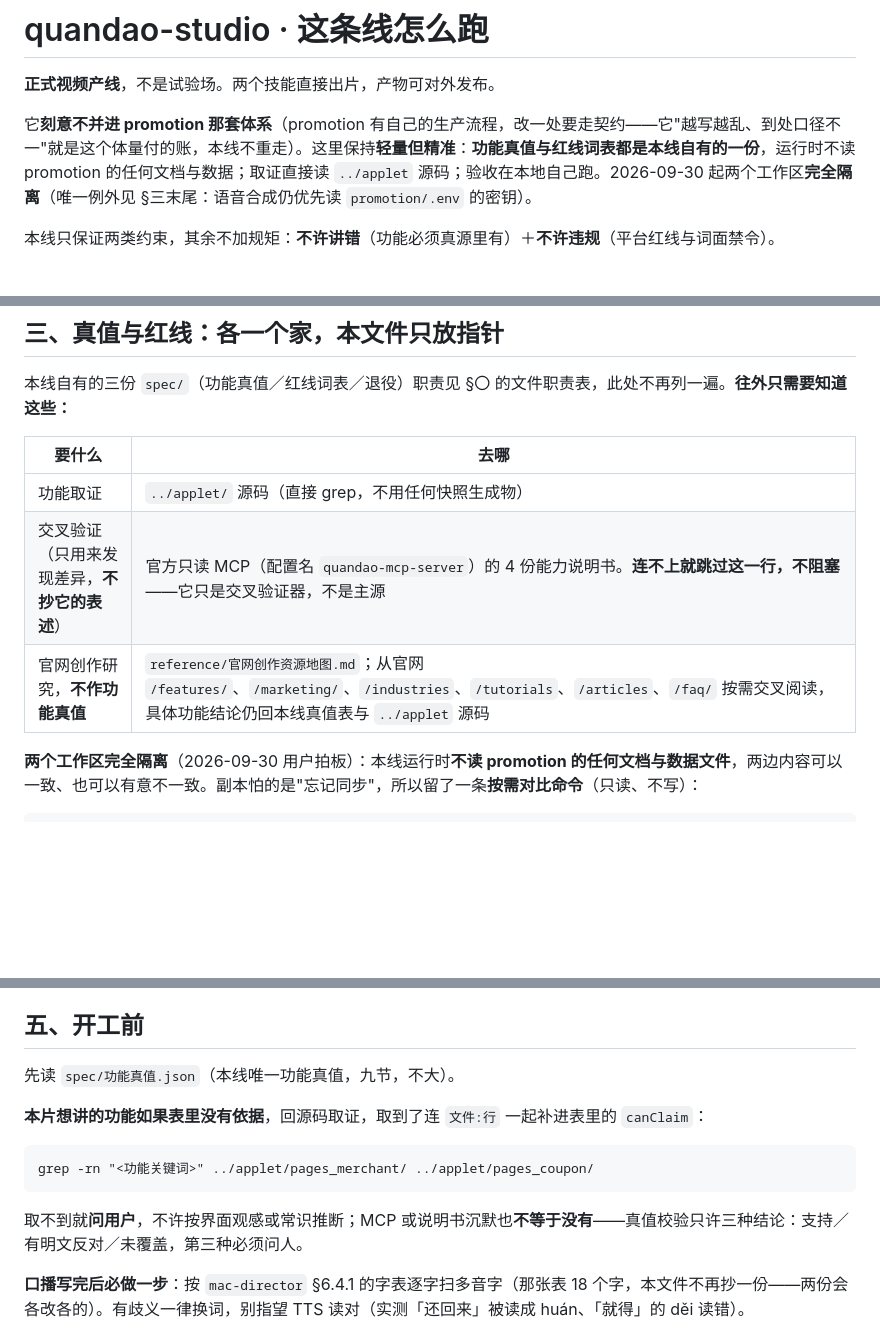
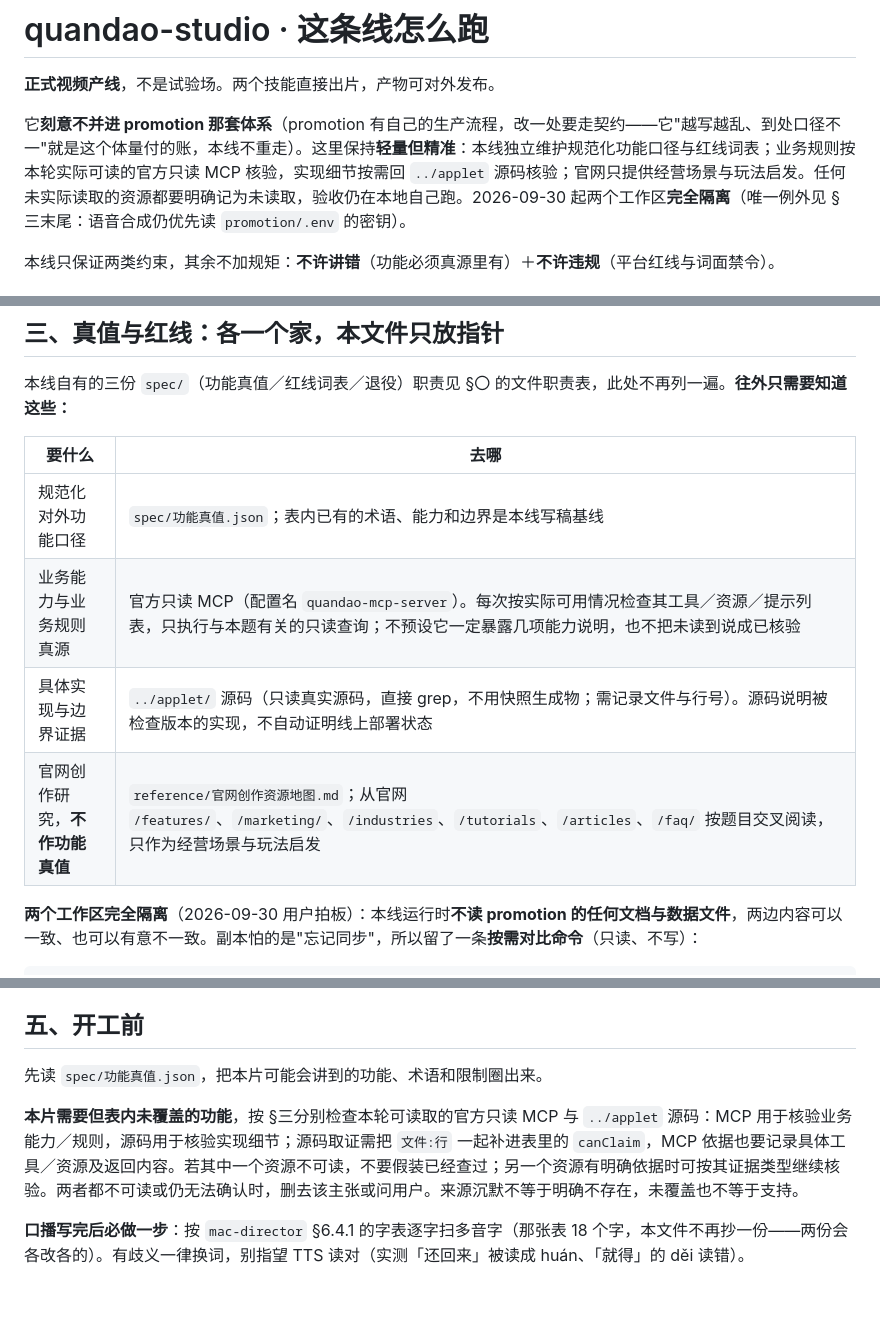
Before and after one commit to Forget-lang/quandao-studio, a Markdown page: AGENTS.md, 3 parts joined by grey strips. GitHub-like rendering; blank space fills up the shorter version.

Commit message:
docs(workflow): define source roles and access fallback

````diff
--- a/AGENTS.md
+++ b/AGENTS.md
@@ -2,7 +2,7 @@
 
 **正式视频产线**，不是试验场。两个技能直接出片，产物可对外发布。
 
-它**刻意不并进 promotion 那套体系**（promotion 有自己的生产流程，改一处要走契约——它"越写越乱、到处口径不一"就是这个体量付的账，本线不重走）。这里保持**轻量但精准**：**功能真值与红线词表都是本线自有的一份**，运行时不读 promotion 的任何文档与数据；取证直接读 `../applet` 源码；验收在本地自己跑。2026-09-30 起两个工作区**完全隔离**（唯一例外见 §三末尾：语音合成仍优先读 `promotion/.env` 的密钥）。
+它**刻意不并进 promotion 那套体系**（promotion 有自己的生产流程，改一处要走契约——它"越写越乱、到处口径不一"就是这个体量付的账，本线不重走）。这里保持**轻量但精准**：本线独立维护规范化功能口径与红线词表；业务规则按本轮实际可读的官方只读 MCP 核验，实现细节按需回 `../applet` 源码核验；官网只提供经营场景与玩法启发。任何未实际读取的资源都要明确记为未读取，验收仍在本地自己跑。2026-09-30 起两个工作区**完全隔离**（唯一例外见 §三末尾：语音合成仍优先读 `promotion/.env` 的密钥）。
 
 本线只保证两类约束，其余不加规矩：**不许讲错**（功能必须真源里有）＋**不许违规**（平台红线与词面禁令）。
 
@@ -90,9 +90,10 @@
 
 | 要什么 | 去哪 |
 |---|---|
-| 功能取证 | `../applet/` 源码（直接 grep，不用任何快照生成物） |
-| 交叉验证（只用来发现差异，**不抄它的表述**） | 官方只读 MCP（配置名 `quandao-mcp-server`）的 4 份能力说明书。**连不上就跳过这一行，不阻塞**——它只是交叉验证器，不是主源 |
-| 官网创作研究，**不作功能真值** | `reference/官网创作资源地图.md`；从官网 `/features/`、`/marketing/`、`/industries`、`/tutorials`、`/articles`、`/faq/` 按需交叉阅读，具体功能结论仍回本线真值表与 `../applet` 源码 |
+| 规范化对外功能口径 | `spec/功能真值.json`；表内已有的术语、能力和边界是本线写稿基线 |
+| 业务能力与业务规则真源 | 官方只读 MCP（配置名 `quandao-mcp-server`）。每次按实际可用情况检查其工具／资源／提示列表，只执行与本题有关的只读查询；不预设它一定暴露几项能力说明，也不把未读到说成已核验 |
+| 具体实现与边界证据 | `../applet/` 源码（只读真实源码，直接 grep，不用快照生成物；需记录文件与行号）。源码说明被检查版本的实现，不自动证明线上部署状态 |
+| 官网创作研究，**不作功能真值** | `reference/官网创作资源地图.md`；从官网 `/features/`、`/marketing/`、`/industries`、`/tutorials`、`/articles`、`/faq/` 按题目交叉阅读，只作为经营场景与玩法启发 |
 
 **两个工作区完全隔离**（2026-09-30 用户拍板）：本线运行时**不读 promotion 的任何文档与数据文件**，两边内容可以一致、也可以有意不一致。副本怕的是"忘记同步"，所以留了一条**按需对比命令**（只读、不写）：
 
@@ -134,15 +137,9 @@ node scripts/render-piece.mjs
 
 ## 五、开工前
 
-先读 `spec/功能真值.json`（本线唯一功能真值，九节，不大）。
+先读 `spec/功能真值.json`，把本片可能会讲到的功能、术语和限制圈出来。
 
-**本片想讲的功能如果表里没有依据**，回源码取证，取到了连 `文件:行` 一起补进表里的 `canClaim`：
-
-```
-grep -rn "<功能关键词>" ../applet/pages_merchant/ ../applet/pages_coupon/
-```
-
-取不到就**问用户**，不许按界面观感或常识推断；MCP 或说明书沉默也**不等于没有**——真值校验只许三种结论：支持／有明文反对／未覆盖，第三种必须问人。
+**本片需要但表内未覆盖的功能**，按 §三分别检查本轮可读取的官方只读 MCP 与 `../applet` 源码：MCP 用于核验业务能力／规则，源码用于核验实现细节；源码取证需把 `文件:行` 一起补进表里的 `canClaim`，MCP 依据也要记录具体工具／资源及返回内容。若其中一个资源不可读，不要假装已经查过；另一个资源有明确依据时可按其证据类型继续核验。两者都不可读或仍无法确认时，删去该主张或问用户。来源沉默不等于明确不存在，未覆盖也不等于支持。
 
 **口播写完后必做一步**：按 `mac-director` §6.4.1 的字表逐字扫多音字（那张表 18 个字，本文件不再抄一份——两份会各改各的）。有歧义一律换词，别指望 TTS 读对（实测「还回来」被读成 huán、「就得」的 děi 读错）。
 
````
Also changed, not shown: other parts of AGENTS.md (+3 -1 lines).
